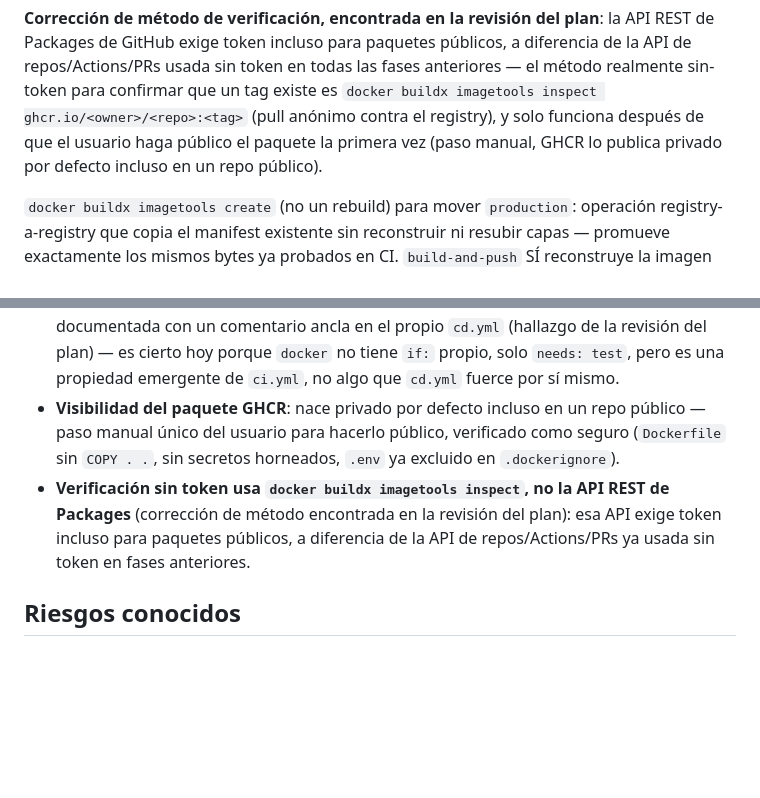
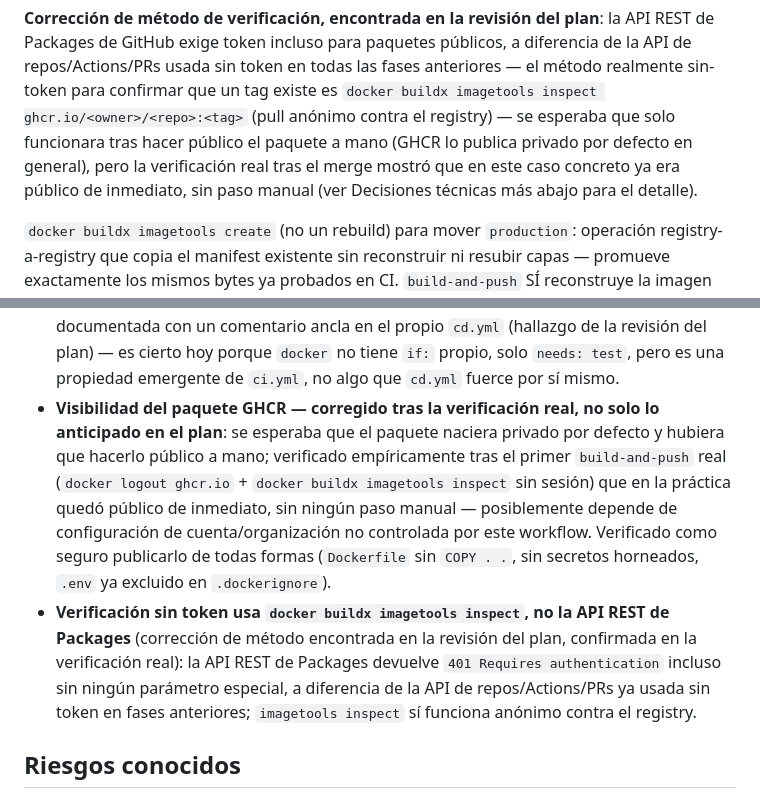
Before and after one commit to davidmorgadocarames/cidi_ratelimiter_autenticator_spotify, a Markdown page: docs/architecture.md, 2 parts joined by grey strips. GitHub-like rendering; blank space fills up the shorter version.

```diff
--- a/docs/architecture.md
+++ b/docs/architecture.md
@@ -560,9 +560,10 @@ también que es seguro hacer público el paquete: el `Dockerfile` nunca hace `CO
 Packages de GitHub exige token incluso para paquetes públicos, a diferencia de la API de
 repos/Actions/PRs usada sin token en todas las fases anteriores — el método realmente sin-token
 para confirmar que un tag existe es `docker buildx imagetools inspect ghcr.io/<owner>/<repo>:<tag>`
-(pull anónimo contra el registry), y solo funciona después de que el usuario haga público el
-paquete la primera vez (paso manual, GHCR lo publica privado por defecto incluso en un repo
-público).
+(pull anónimo contra el registry) — se esperaba que solo funcionara tras hacer público el paquete a
+mano (GHCR lo publica privado por defecto en general), pero la verificación real tras el merge
+mostró que en este caso concreto ya era público de inmediato, sin paso manual (ver Decisiones
+técnicas más abajo para el detalle).
 
 `docker buildx imagetools create` (no un rebuild) para mover `production`: operación
 registry-a-registry que copia el manifest existente sin reconstruir ni resubir capas — promueve
@@ -1189,13 +1190,18 @@ fase en que se toma. Por ahora, las de la Fase 1:_
   documentada con un comentario ancla en el propio `cd.yml` (hallazgo de la revisión del plan) — es
   cierto hoy porque `docker` no tiene `if:` propio, solo `needs: test`, pero es una propiedad
   emergente de `ci.yml`, no algo que `cd.yml` fuerce por sí mismo.
-- **Visibilidad del paquete GHCR**: nace privado por defecto incluso en un repo público — paso
-  manual único del usuario para hacerlo público, verificado como seguro (`Dockerfile` sin `COPY .
+- **Visibilidad del paquete GHCR — corregido tras la verificación real, no solo lo anticipado en el
+  plan**: se esperaba que el paquete naciera privado por defecto y hubiera que hacerlo público a
+  mano; verificado empíricamente tras el primer `build-and-push` real (`docker logout ghcr.io` +
+  `docker buildx imagetools inspect` sin sesión) que en la práctica quedó público de inmediato, sin
+  ningún paso manual — posiblemente depende de configuración de cuenta/organización no controlada
+  por este workflow. Verificado como seguro publicarlo de todas formas (`Dockerfile` sin `COPY .
   .`, sin secretos horneados, `.env` ya excluido en `.dockerignore`).
 - **Verificación sin token usa `docker buildx imagetools inspect`, no la API REST de Packages**
-  (corrección de método encontrada en la revisión del plan): esa API exige token incluso para
-  paquetes públicos, a diferencia de la API de repos/Actions/PRs ya usada sin token en fases
-  anteriores.
+  (corrección de método encontrada en la revisión del plan, confirmada en la verificación real): la
+  API REST de Packages devuelve `401 Requires authentication` incluso sin ningún parámetro
+  especial, a diferencia de la API de repos/Actions/PRs ya usada sin token en fases anteriores;
+  `imagetools inspect` sí funciona anónimo contra el registry.
 
 ## Riesgos conocidos
 
```
Also changed, not shown: README.md (+13 -10 lines).
